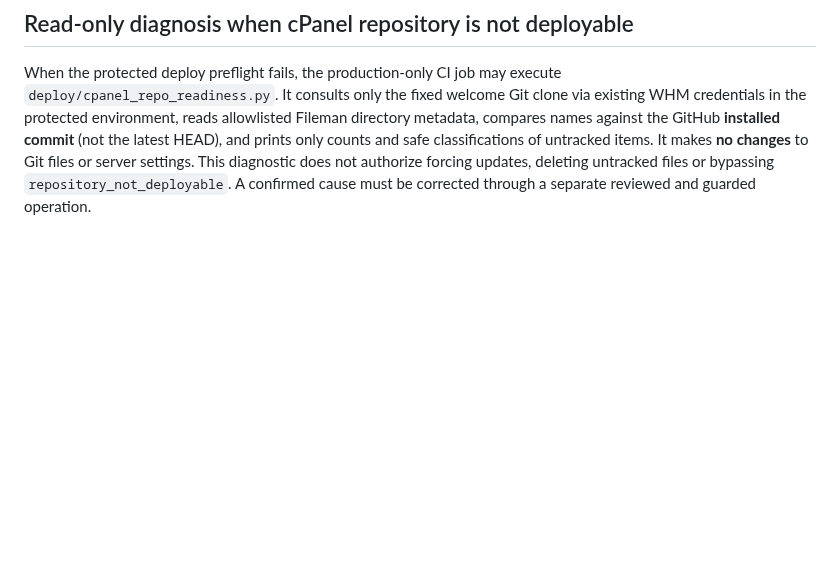
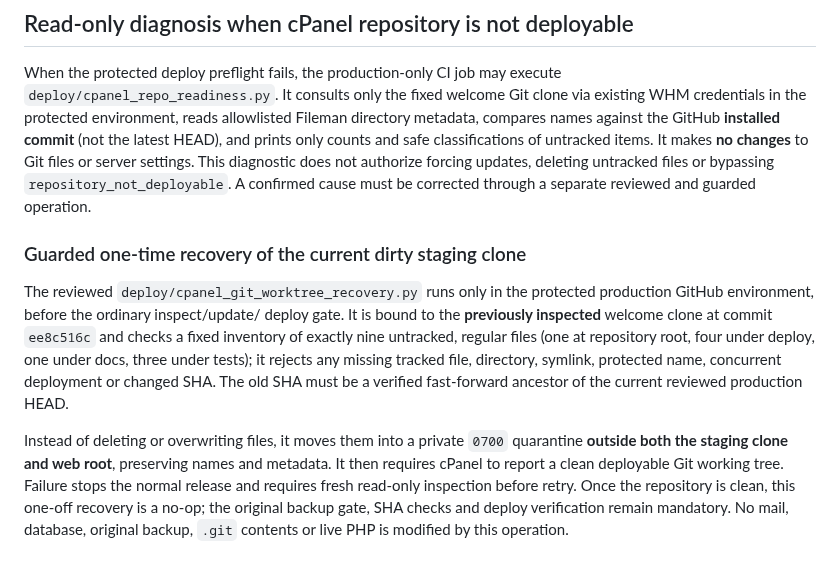
Before and after one commit to danieldeploy/room-check, a Markdown page: docs/AUTOMATED_DEPLOYMENT.md, the part around the change. Drawn GitHub-style; blank space fills up the shorter version.

Commit message:
Document WHM guarded reversible recovery with exact dirty clone preconditions

```diff
--- a/docs/AUTOMATED_DEPLOYMENT.md
+++ b/docs/AUTOMATED_DEPLOYMENT.md
@@ -138,3 +138,23 @@ classifications of untracked items. It makes **no changes** to Git files or
 server settings. This diagnostic does not authorize forcing updates, deleting
 untracked files or bypassing `repository_not_deployable`. A confirmed cause
 must be corrected through a separate reviewed and guarded operation.
+
+### Guarded one-time recovery of the current dirty staging clone
+
+The reviewed `deploy/cpanel_git_worktree_recovery.py` runs only in the
+protected production GitHub environment, before the ordinary inspect/update/
+deploy gate. It is bound to the **previously inspected** welcome clone at
+commit `ee8c516c` and checks a fixed inventory of exactly nine untracked,
+regular files (one at repository root, four under deploy, one under docs,
+three under tests); it rejects any missing tracked file, directory, symlink,
+protected name, concurrent deployment or changed SHA. The old SHA must be a
+verified fast-forward ancestor of the current reviewed production HEAD.
+
+Instead of deleting or overwriting files, it moves them into a private
+`0700` quarantine **outside both the staging clone and web root**, preserving
+names and metadata. It then requires cPanel to report a clean deployable Git
+working tree. Failure stops the normal release and requires fresh read-only
+inspection before retry. Once the repository is clean, this one-off recovery
+is a no-op; the original backup gate, SHA checks and deploy verification remain
+mandatory. No mail, database, original backup, `.git` contents or live PHP is
+modified by this operation.
```
